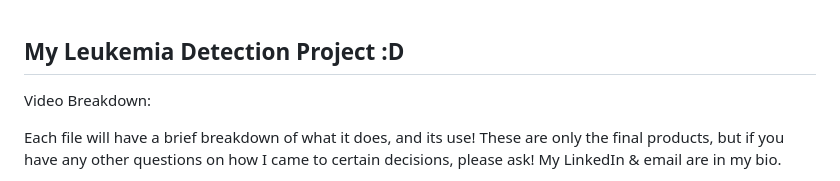
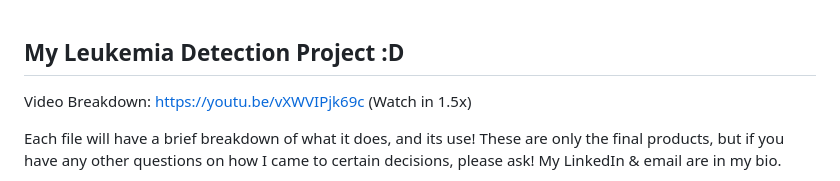
Before and after one commit to Shanen2003/Leukemia_Detection-CNN-LLM-, a Markdown page: README.md, the part around the change. Rendered like a GitHub page.

Commit message:
Finalized README.md

```diff
--- a/README.md
+++ b/README.md
@@ -1,6 +1,7 @@
 ## My Leukemia Detection Project :D
 
-Video Breakdown:
+Video Breakdown: https://youtu.be/vXWVIPjk69c
+(Watch in 1.5x)
 
 Each file will have a brief breakdown of what it does, and its use! These are only the final products, but if you have any other questions on how I came to certain decisions, please ask! My LinkedIn & email are in my bio.
 
```
